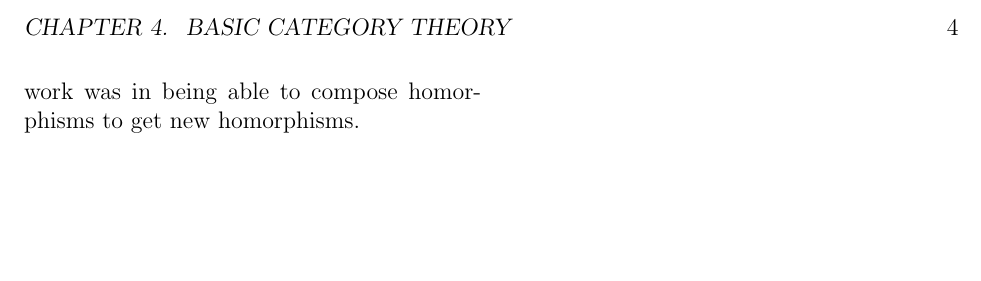
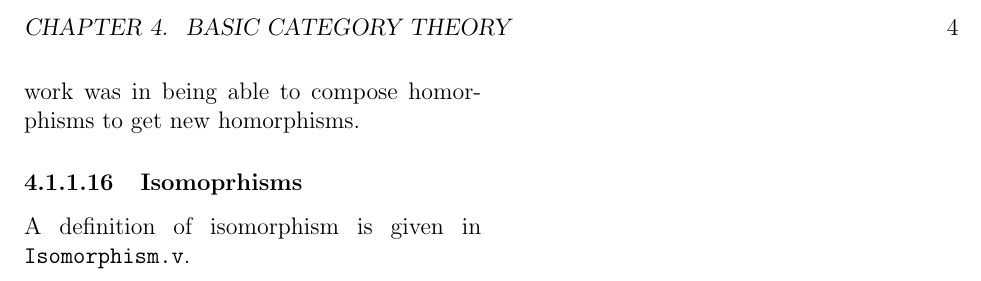
Before and after one commit to kavigupta/ct4s-examples, a LaTeX thesis (ct4s-companion-notes.tex): part of page 4 of 4, cut so that both start at the same text, the shorter picture padded with empty space. Compiled offline with pdfLaTeX.

Commit message:
Added section on isomorphism

```diff
--- a/ct4s-companion-notes.tex
+++ b/ct4s-companion-notes.tex
@@ -130,5 +130,8 @@ to get new homorphisms.
 \stepcounter{subsubsection}
 \stepcounter{subsubsection}
 
+\subsubsection{Isomoprhisms}
+
+A definition of isomorphism is given in \texttt{Isomorphism.v}.
 
 \end{document}
```
Also changed, not shown: makefile, 1 other file.
